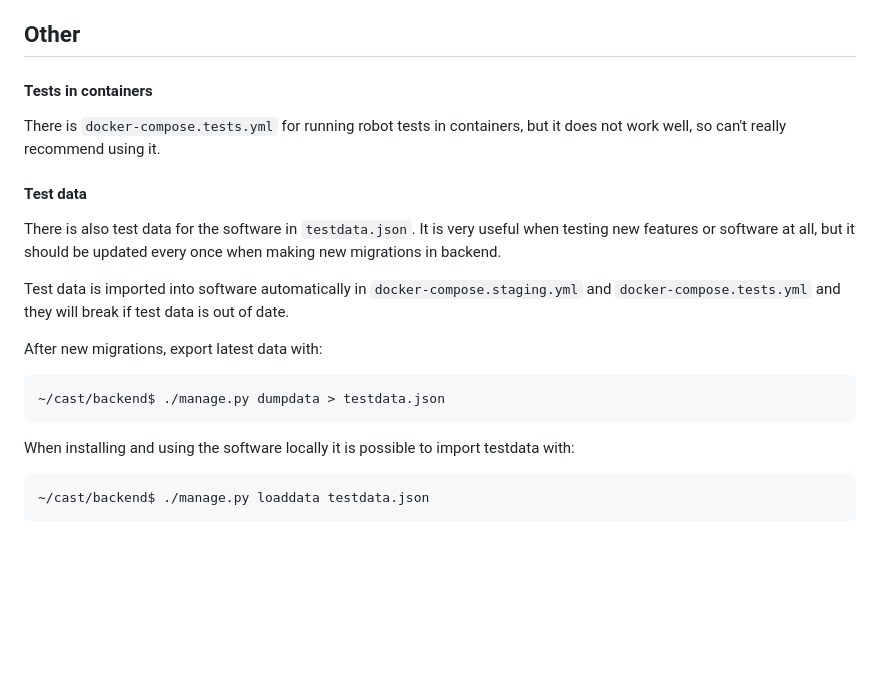
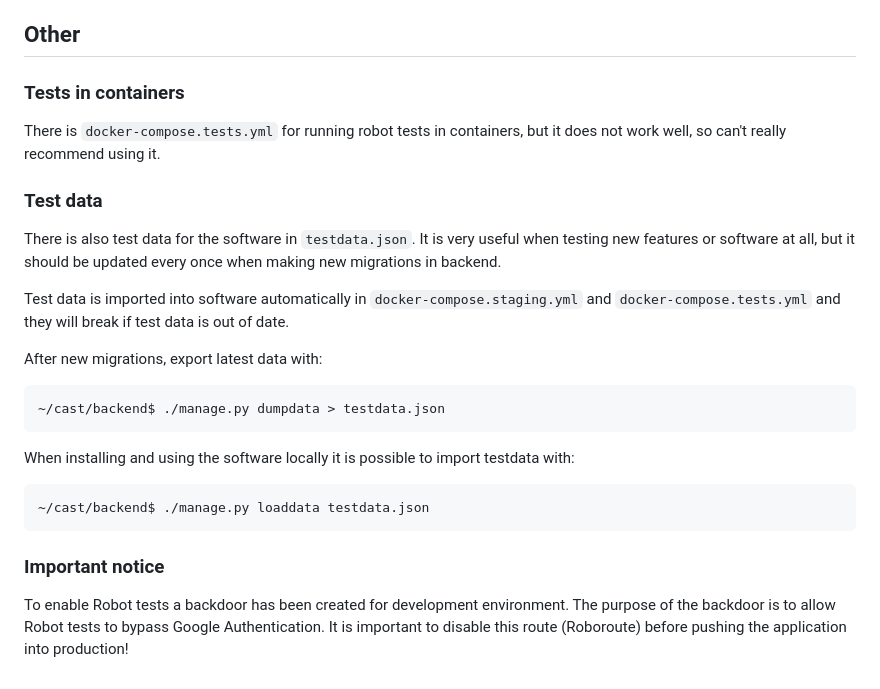
Before and after one commit to Cast2023/cast, a Markdown page: documentation/installation_instructions.md, the part around the change. Drawn GitHub-style; blank space fills up the shorter version.

````diff
--- a/documentation/installation_instructions.md
+++ b/documentation/installation_instructions.md
@@ -113,11 +113,11 @@ This will be left as an exercise to the reader. However, here are some tips:
 
 ## Other
 
-#### Tests in containers
+### Tests in containers
 
 There is `docker-compose.tests.yml` for running robot tests in containers, but it does not work well, so can't really recommend using it.
 
-#### Test data
+### Test data
 
 There is also test data for the software in `testdata.json`. It is very useful when testing new features or software at all, but it should be updated every once when making new migrations in backend.
 
@@ -134,3 +134,6 @@ When installing and using the software locally it is possible to import testdata
 ```bash
 ~/cast/backend$ ./manage.py loaddata testdata.json
 ```
+
+### Important notice
+To enable Robot tests a backdoor has been created for development environment. The purpose of the backdoor is to allow Robot tests to bypass Google Authentication. It is important to disable this route (Roboroute) before pushing the application into production!
````
Also changed, not shown: documentation/testing-details-and-instructions.md (+4 -1 lines).
